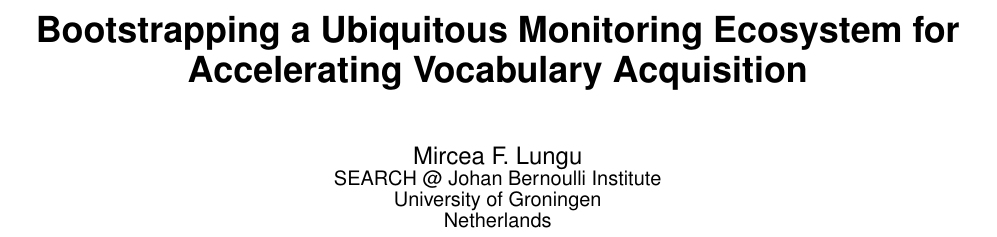
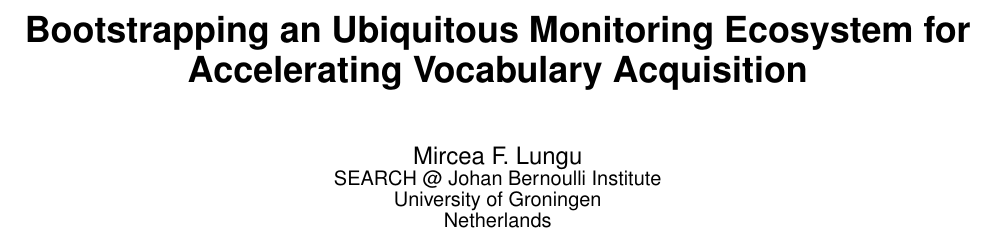
Before and after one commit to mircealungu/Bootstrapping_an_Ecosystem__WEA16, a LaTeX paper (main.tex): part of page 1 of 4, cut so that both start at the same text. Compiled offline with pdfLaTeX; a LaTeX package or settings file that is missing is left out.

Commit message:
title update

```diff
--- a/main.tex
+++ b/main.tex
@@ -23,7 +23,7 @@
 \conferenceinfo{WOODSTOCK}{'97 El Paso, Texas USA}
 % --- End of Author Metadata ---
 
-\title{Bootstrapping a Ubiquitous Monitoring Ecosystem for Accelerating Vocabulary Acquisition}
+\title{Bootstrapping an Ubiquitous Monitoring Ecosystem for Accelerating Vocabulary Acquisition}
 
 % Bootstrapping a Ubiquitous Monitoring Ecosystem for Accelerating Vocabulary Acquisition
 % -- Ubiquitous monitoring sounds like something that will be used in the future
```
